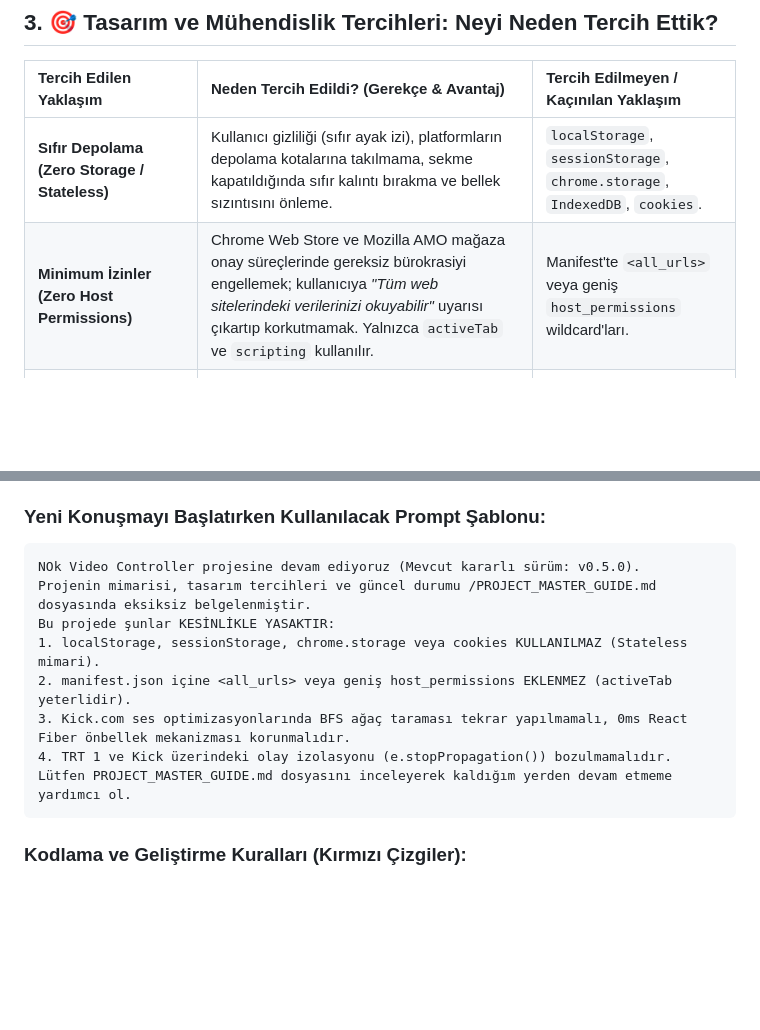
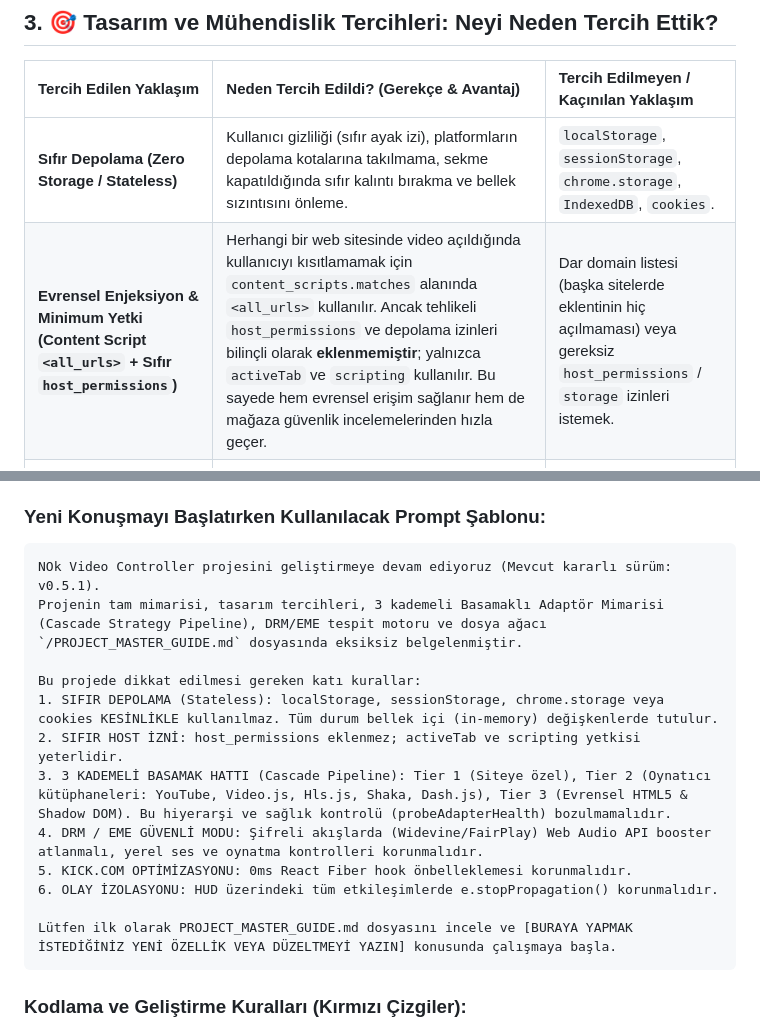
Before and after one commit to NOkrep/NOk-video-controller, a Markdown page: PROJECT_MASTER_GUIDE.md, 2 parts joined by grey strips. GitHub-like rendering; blank space fills up the shorter version.

````diff
--- a/PROJECT_MASTER_GUIDE.md
+++ b/PROJECT_MASTER_GUIDE.md
@@ -105,7 +105,7 @@ Chrome Manifest V3 kısıtlamaları altında sayfa içi oynatıcı değişkenler
 | Tercih Edilen Yaklaşım | Neden Tercih Edildi? (Gerekçe & Avantaj) | Tercih Edilmeyen / Kaçınılan Yaklaşım |
 | :--- | :--- | :--- |
 | **Sıfır Depolama (Zero Storage / Stateless)** | Kullanıcı gizliliği (sıfır ayak izi), platformların depolama kotalarına takılmama, sekme kapatıldığında sıfır kalıntı bırakma ve bellek sızıntısını önleme. | `localStorage`, `sessionStorage`, `chrome.storage`, `IndexedDB`, `cookies`. |
-| **Minimum İzinler (Zero Host Permissions)** | Chrome Web Store ve Mozilla AMO mağaza onay süreçlerinde gereksiz bürokrasiyi engellemek; kullanıcıya *"Tüm web sitelerindeki verilerinizi okuyabilir"* uyarısı çıkartıp korkutmamak. Yalnızca `activeTab` ve `scripting` kullanılır. | Manifest'te `<all_urls>` veya geniş `host_permissions` wildcard'ları. |
+| **Evrensel Enjeksiyon & Minimum Yetki (Content Script `<all_urls>` + Sıfır `host_permissions`)** | Herhangi bir web sitesinde video açıldığında kullanıcıyı kısıtlamamak için `content_scripts.matches` alanında `<all_urls>` kullanılır. Ancak tehlikeli `host_permissions` ve depolama izinleri bilinçli olarak **eklenmemiştir**; yalnızca `activeTab` ve `scripting` kullanılır. Bu sayede hem evrensel erişim sağlanır hem de mağaza güvenlik incelemelerinden hızla geçer. | Dar domain listesi (başka sitelerde eklentinin hiç açılmaması) veya gereksiz `host_permissions` / `storage` izinleri istemek. |
 | **Main World Doğrudan Enjeksiyon** | React Fiber ağaçları (`__reactFiber$`), Amazon IVS SDK (`window.IVSPlayer`), Clappr ve Video.js değişkenleri Isolated World'den okunamaz. Main World ile sıfır gecikmeli doğrudan nesne manipülasyonu yapılır. | Yalnızca Content Script kullanarak `postMessage` ile veri kopyalamaya çalışmak (büyük gecikme ve prototip erişim kaybı). |
 | **Ağ Kancası ile HLS Yönlendirmesi** | TRT ve Now TV gibi sitelerde oynatıcı arayüzünde kalite seçimi gizlenmiş veya devre dışı bırakılmış olabilir. `XHR` ve `fetch` seviyesinde m3u8 isteklerini `master1080p`ye zorlamak oynatıcıdan bağımsız kesin çözüm sağlar. | Oynatıcının kapalı/şifreli UI menülerini kırmaya çalışmak. |
 | **React Fiber 0ms Hook Caching (Kick)** | Kick.com'da her ses butonuna basıldığında tüm DOM ağacında derin BFS (Breadth-First Search) taraması yapmak 100-300ms UI takılmalarına yol açıyordu. Hook dispatch referansları modül seviyesinde önbelleklenerek tıklama maliyeti **0ms**'ye indirildi. | Her tıklamada DOM'u baştan aşağı taramak. |
@@ -368,14 +368,18 @@ Eğer projeyi yeni bir yapay zeka modeline, başka bir konuşmaya veya yeni bir
 
 ### Yeni Konuşmayı Başlatırken Kullanılacak Prompt Şablonu:
 ```text
-NOk Video Controller projesine devam ediyoruz (Mevcut kararlı sürüm: v0.5.0).
-Projenin mimarisi, tasarım tercihleri ve güncel durumu /PROJECT_MASTER_GUIDE.md dosyasında eksiksiz belgelenmiştir.
-Bu projede şunlar KESİNLİKLE YASAKTIR:
-1. localStorage, sessionStorage, chrome.storage veya cookies KULLANILMAZ (Stateless mimari).
-2. manifest.json içine <all_urls> veya geniş host_permissions EKLENMEZ (activeTab yeterlidir).
-3. Kick.com ses optimizasyonlarında BFS ağaç taraması tekrar yapılmamalı, 0ms React Fiber önbellek mekanizması korunmalıdır.
-4. TRT 1 ve Kick üzerindeki olay izolasyonu (e.stopPropagation()) bozulmamalıdır.
-Lütfen PROJECT_MASTER_GUIDE.md dosyasını inceleyerek kaldığım yerden devam etmeme yardımcı ol.
+NOk Video Controller projesini geliştirmeye devam ediyoruz (Mevcut kararlı sürüm: v0.5.1).
+Projenin tam mimarisi, tasarım tercihleri, 3 kademeli Basamaklı Adaptör Mimarisi (Cascade Strategy Pipeline), DRM/EME tespit motoru ve dosya ağacı `/PROJECT_MASTER_GUIDE.md` dosyasında eksiksiz belgelenmiştir.
+
+Bu projede dikkat edilmesi gereken katı kurallar:
+1. SIFIR DEPOLAMA (Stateless): localStorage, sessionStorage, chrome.storage veya cookies KESİNLİKLE kullanılmaz. Tüm durum bellek içi (in-memory) değişkenlerde tutulur.
+2. SIFIR HOST İZNİ: host_permissions eklenmez; activeTab ve scripting yetkisi yeterlidir.
+3. 3 KADEMELİ BASAMAK HATTI (Cascade Pipeline): Tier 1 (Siteye özel), Tier 2 (Oynatıcı kütüphaneleri: YouTube, Video.js, Hls.js, Shaka, Dash.js), Tier 3 (Evrensel HTML5 & Shadow DOM). Bu hiyerarşi ve sağlık kontrolü (probeAdapterHealth) bozulmamalıdır.
+4. DRM / EME GÜVENLİ MODU: Şifreli akışlarda (Widevine/FairPlay) Web Audio API booster atlanmalı, yerel ses ve oynatma kontrolleri korunmalıdır.
+5. KICK.COM OPTİMİZASYONU: 0ms React Fiber hook önbelleklemesi korunmalıdır.
+6. OLAY İZOLASYONU: HUD üzerindeki tüm etkileşimlerde e.stopPropagation() korunmalıdır.
+
+Lütfen ilk olarak PROJECT_MASTER_GUIDE.md dosyasını incele ve [BURAYA YAPMAK İSTEDİĞİNİZ YENİ ÖZELLİK VEYA DÜZELTMEYİ YAZIN] konusunda çalışmaya başla.
 ```
 
 ### Kodlama ve Geliştirme Kuralları (Kırmızı Çizgiler):
````
